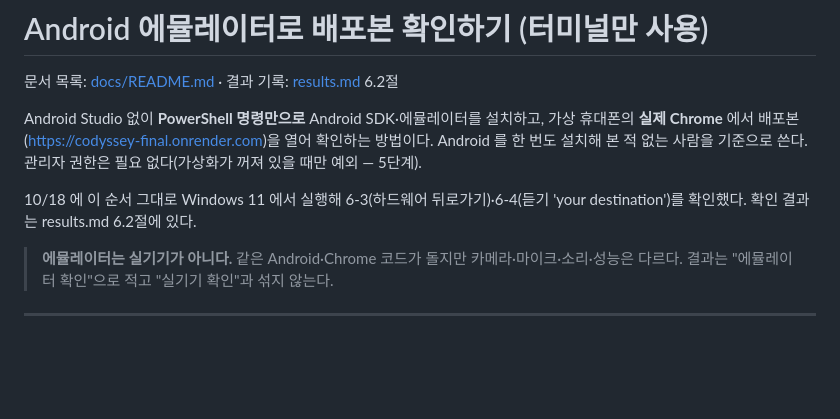
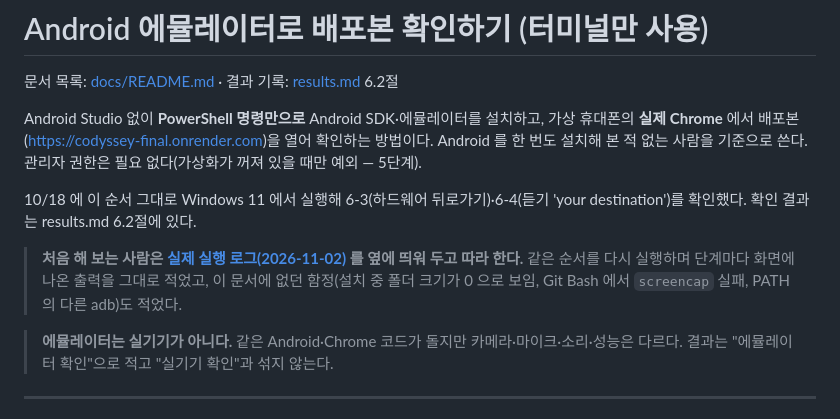
Before and after one commit to 01044402345o-beep/codyssey_final, a Markdown page: docs/user-test/android-emulator.md, the part around the change. Drawn GitHub-style; blank space fills up the shorter version.

```diff
--- a/docs/user-test/android-emulator.md
+++ b/docs/user-test/android-emulator.md
@@ -5,6 +5,8 @@
 Android Studio 없이 **PowerShell 명령만으로** Android SDK·에뮬레이터를 설치하고, 가상 휴대폰의 **실제 Chrome** 에서 배포본(https://codyssey-final.onrender.com)을 열어 확인하는 방법이다. Android 를 한 번도 설치해 본 적 없는 사람을 기준으로 쓴다. 관리자 권한은 필요 없다(가상화가 꺼져 있을 때만 예외 — 5단계).
 
 10/18 에 이 순서 그대로 Windows 11 에서 실행해 6-3(하드웨어 뒤로가기)·6-4(듣기 'your destination')를 확인했다. 확인 결과는 results.md 6.2절에 있다.
+
+> **처음 해 보는 사람은 [실제 실행 로그(2026-11-02)](android-emulator-log-2026-11-02.md) 를 옆에 띄워 두고 따라 한다.** 같은 순서를 다시 실행하며 단계마다 화면에 나온 출력을 그대로 적었고, 이 문서에 없던 함정(설치 중 폴더 크기가 0 으로 보임, Git Bash 에서 `screencap` 실패, PATH 의 다른 adb)도 적었다.
 
 > **에뮬레이터는 실기기가 아니다.** 같은 Android·Chrome 코드가 돌지만 카메라·마이크·소리·성능은 다르다. 결과는 "에뮬레이터 확인"으로 적고 "실기기 확인"과 섞지 않는다.
 
```
Also changed, not shown: docs/user-test/README.md (+1 -1 lines), docs/user-test/android-emulator-log-2026-11-02.md (added, +514 -0 lines).
